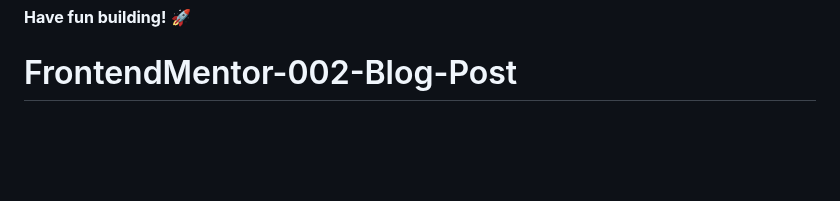
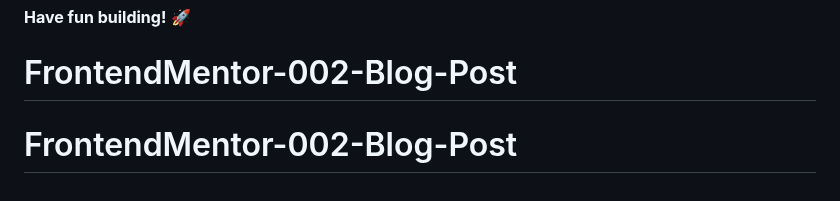
Before and after one commit to LukasT1/fm-easy-blog-post, a Markdown page: README.md, the part around the change. GitHub-like rendering; blank space fills up the shorter version.

```diff
--- a/README.md
+++ b/README.md
@@ -92,3 +92,4 @@ This challenge is completely free. Please share it with anyone who will find it
 
 **Have fun building!** 🚀
 # FrontendMentor-002-Blog-Post
+# FrontendMentor-002-Blog-Post
```
